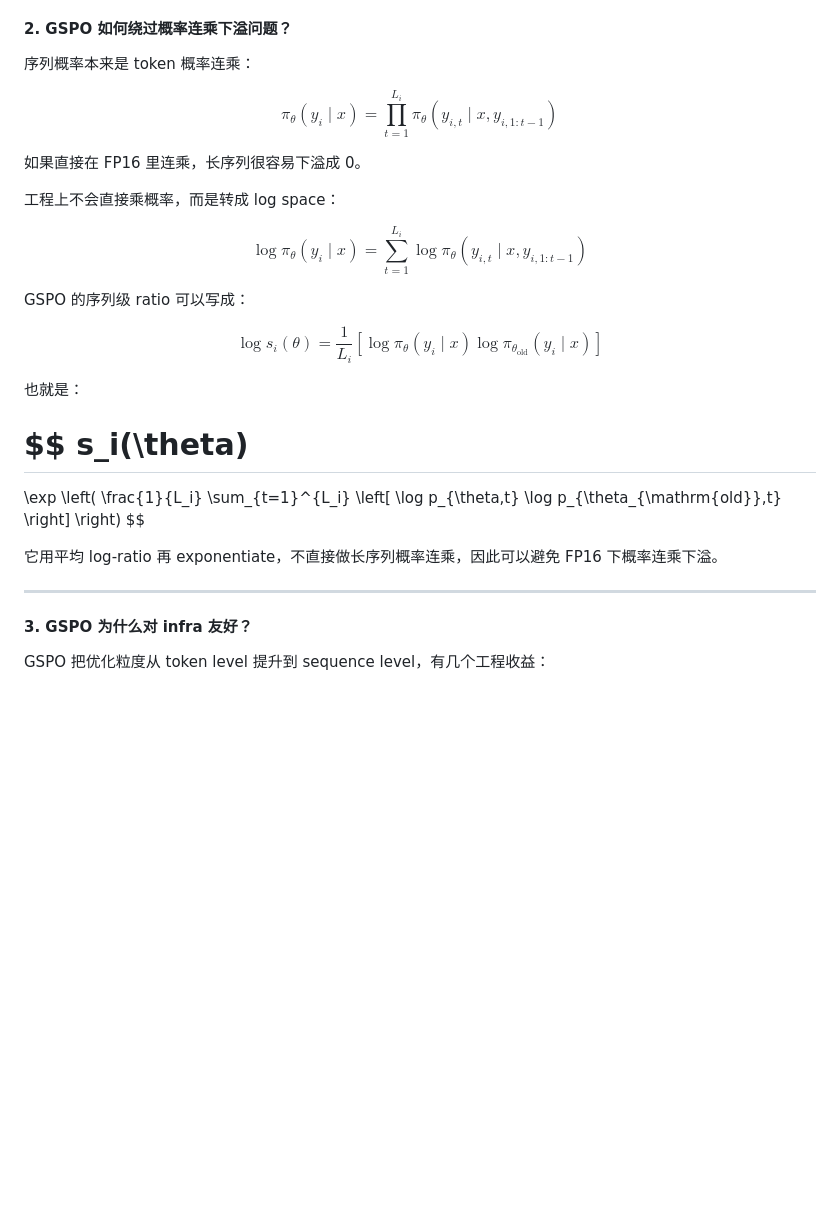
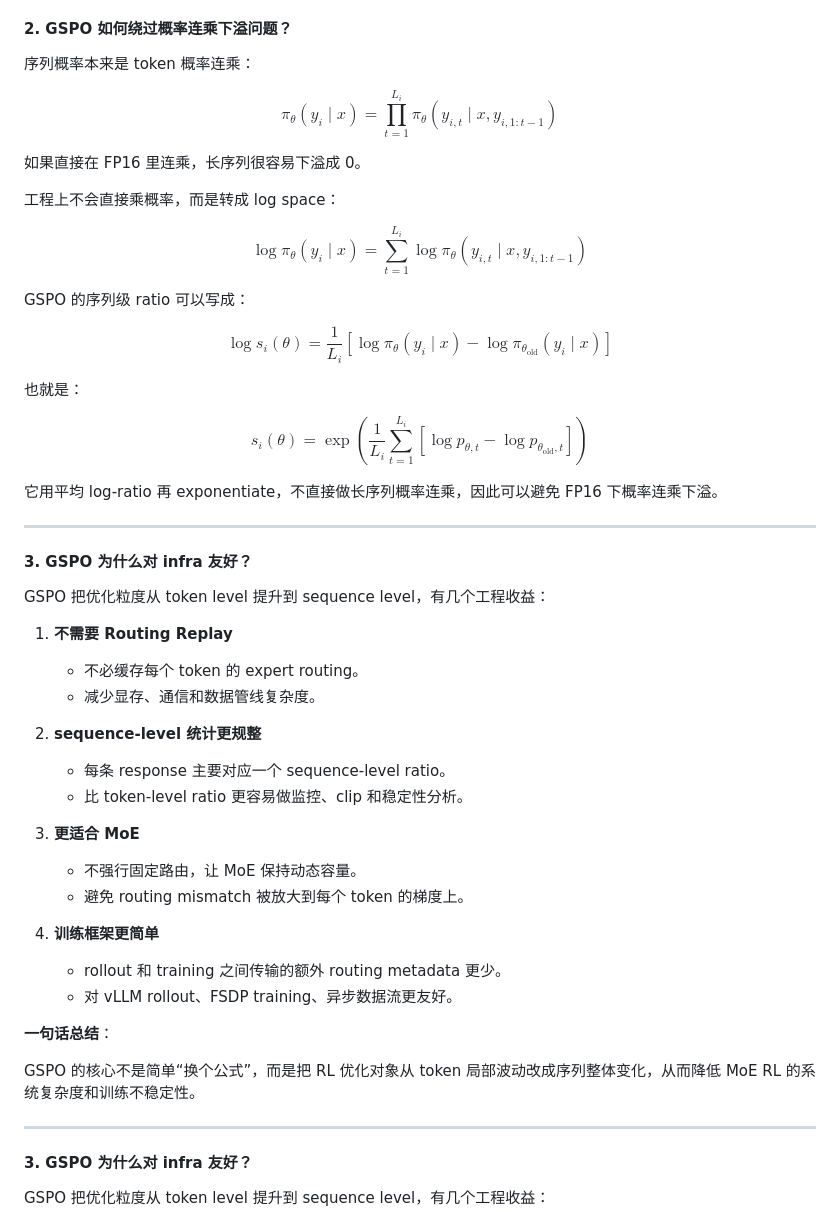
Before and after one commit to Clow5211/study-card-lab, a Markdown page: data/2026-07-01.md, the part around one of its changes. Rendered like a GitHub page; blank space fills up the shorter version.

```diff
--- a/data/2026-07-01.md
+++ b/data/2026-07-01.md
@@ -734,54 +716,53 @@ Routing Replay 的做法是缓存 rollout 时的 expert routing，训练时强
 
 序列概率本来是 token 概率连乘：
 
-$$
-\pi_\theta(y_i \mid x)
-=
-\prod_{t=1}^{L_i}
-\pi_\theta(y_{i,t} \mid x, y_{i,1:t-1})
-$$
+$$\pi_\theta(y_i \mid x)=\prod_{t=1}^{L_i}\pi_\theta(y_{i,t} \mid x, y_{i,1:t-1})$$
 
 如果直接在 FP16 里连乘，长序列很容易下溢成 0。
 
 工程上不会直接乘概率，而是转成 log space：
 
-$$
-\log \pi_\theta(y_i \mid x)
-=
-\sum_{t=1}^{L_i}
-\log \pi_\theta(y_{i,t} \mid x, y_{i,1:t-1})
-$$
+$$\log \pi_\theta(y_i \mid x)=\sum_{t=1}^{L_i}\log \pi_\theta(y_{i,t} \mid x, y_{i,1:t-1})$$
 
 GSPO 的序列级 ratio 可以写成：
 
-$$
-\log s_i(\theta)
-=
-\frac{1}{L_i}
-\left[
-\log \pi_\theta(y_i \mid x)
-\log \pi_{\theta_{\mathrm{old}}}(y_i \mid x)
-\right]
-$$
+$$\log s_i(\theta)=\frac{1}{L_i}\left[\log \pi_\theta(y_i \mid x)-\log \pi_{\theta_{\mathrm{old}}}(y_i \mid x)\right]$$
 
 也就是：
 
-$$
-s_i(\theta)
-=
-
-\exp
-\left(
-\frac{1}{L_i}
-\sum_{t=1}^{L_i}
-\left[
-\log p_{\theta,t}
-\log p_{\theta_{\mathrm{old}},t}
-\right]
-\right)
-$$
+$$s_i(\theta)=\exp\left(\frac{1}{L_i}\sum_{t=1}^{L_i}\left[\log p_{\theta,t}-\log p_{\theta_{\mathrm{old}},t}\right]\right)$$
 
 它用平均 log-ratio 再 exponentiate，不直接做长序列概率连乘，因此可以避免 FP16 下概率连乘下溢。
+
+---
+
+#### 3. GSPO 为什么对 infra 友好？
+
+GSPO 把优化粒度从 token level 提升到 sequence level，有几个工程收益：
+
+1. **不需要 Routing Replay**
+
+   * 不必缓存每个 token 的 expert routing。
+   * 减少显存、通信和数据管线复杂度。
+
+2. **sequence-level 统计更规整**
+
+   * 每条 response 主要对应一个 sequence-level ratio。
+   * 比 token-level ratio 更容易做监控、clip 和稳定性分析。
+
+3. **更适合 MoE**
+
+   * 不强行固定路由，让 MoE 保持动态容量。
+   * 避免 routing mismatch 被放大到每个 token 的梯度上。
+
+4. **训练框架更简单**
+
+   * rollout 和 training 之间传输的额外 routing metadata 更少。
+   * 对 vLLM rollout、FSDP training、异步数据流更友好。
+
+**一句话总结**：
+
+GSPO 的核心不是简单“换个公式”，而是把 RL 优化对象从 token 局部波动改成序列整体变化，从而降低 MoE RL 的系统复杂度和训练不稳定性。
 
 ---
 
```
Also changed, not shown: other parts of data/2026-07-01.md (+2 -20 lines).
